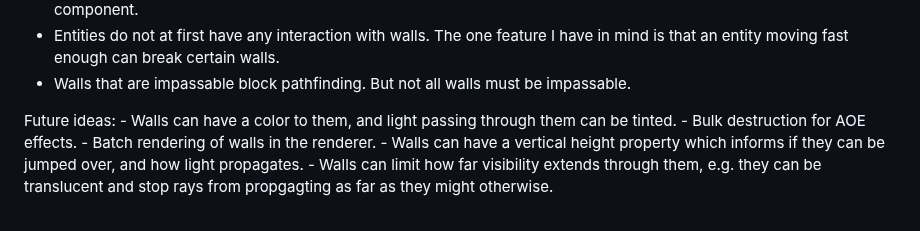
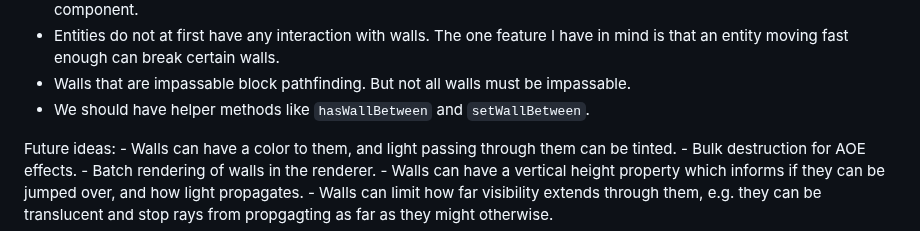
Before and after one commit to drewww/substrate, a Markdown page: notes/wall-spec.md, the part around the change. GitHub-like rendering.

Commit message:
Minor spec updates.

```diff
--- a/notes/wall-spec.md
+++ b/notes/wall-spec.md
@@ -39,6 +39,7 @@ Answers to questions:
  - Walls can be destroyed; functionally this is just removing the component or unsetting one of the flags on the component.
  - Entities do not at first have any interaction with walls. The one feature I have in mind is that an entity moving fast enough can break certain walls.
  - Walls that are impassable block pathfinding. But not all walls must be impassable.
+ - We should have helper methods like `hasWallBetween` and `setWallBetween`.
 
 
  Future ideas:
```
